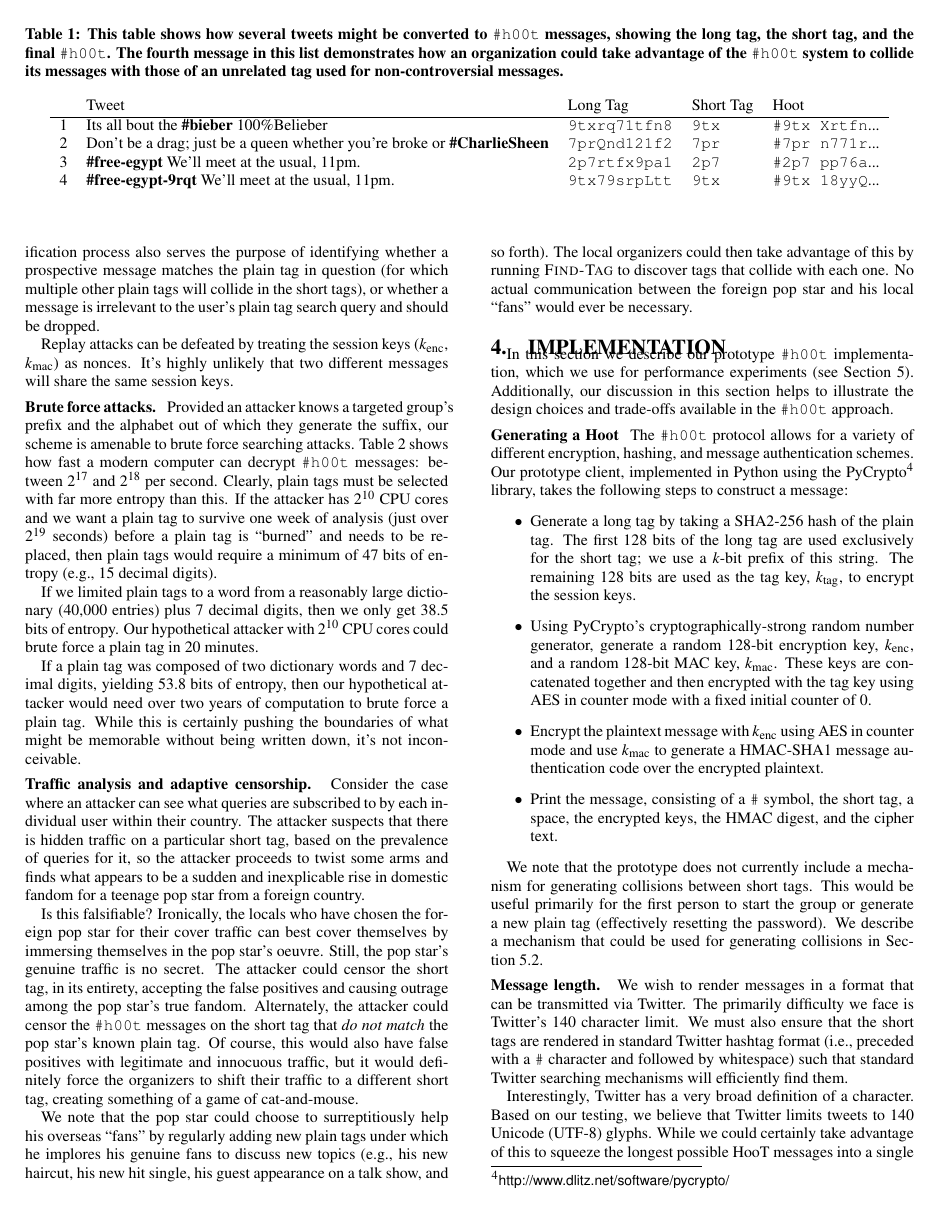
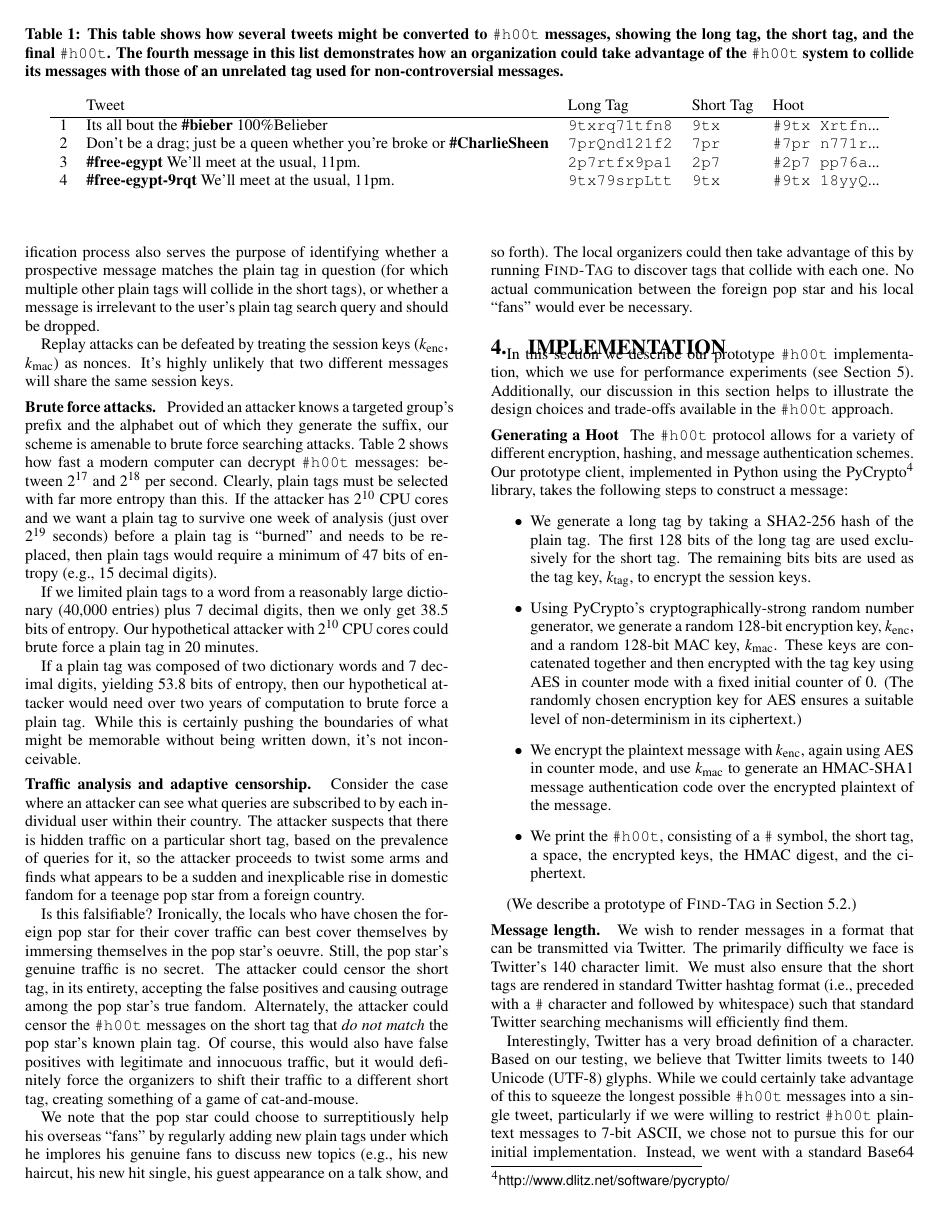
Before and after one commit to dbachrach/char140, a LaTeX paper (paper/hoot.tex, which reads paper/implementation.tex): page 5 of 10. Compiled offline with pdfLaTeX.

Commit message:
upgraded implementation section

```diff
--- a/paper/implementation.tex
+++ b/paper/implementation.tex
@@ -13,28 +13,34 @@ The \hoot protocol allows for a variety of different encryption,
 hashing, and message authentication schemes. Our prototype client,
 implemented in Python using the PyCrypto\footnote{\url{http://www.dlitz.net/software/pycrypto/}} library, takes the following steps to construct a message:
 \begin{itemize}
-\item Generate a long tag by taking a SHA2-256 hash of the plain
+\item We generate a long tag by taking a SHA2-256 hash of the plain
   tag. The first 128 bits of the long tag are used exclusively for the
-  short tag; we use a $k$-bit prefix of this string. The remaining 128
+  short tag. The remaining bits
   bits are used as the tag key, $k_{\mathrm{tag}}$, to encrypt the
   session keys.
-\item Using PyCrypto's cryptographically-strong random number generator, generate
+\item Using PyCrypto's cryptographically-strong random number
+  generator, we generate
   a random 128-bit encryption key, $k_{\mathrm{enc}}$, and a random 128-bit MAC key,
   $k_{\mathrm{mac}}$. These keys are
   concatenated together and then encrypted with the tag key using AES in
-  counter mode with a fixed initial counter of $0$.
-\item Encrypt the plaintext message with $k_{\mathrm{enc}}$ using AES in
-  counter mode and use $k_{\mathrm{mac}}$ to generate a HMAC-SHA1
-  message authentication code over the encrypted plaintext.
-\item Print the message, consisting of a {\tt \#} symbol, the short tag,
-  a space, the encrypted keys, the HMAC digest, and the cipher text.
+  counter mode with a fixed initial counter of $0$. (The randomly
+  chosen encryption key for AES ensures a suitable level of
+  non-determinism in its ciphertext.)
+\item We encrypt the plaintext message with $k_{\mathrm{enc}}$, again using AES in
+  counter mode, and use $k_{\mathrm{mac}}$ to generate an HMAC-SHA1
+  message authentication code over the encrypted plaintext of the
+  message.
+\item We print the \hoot, consisting of a {\tt \#} symbol, the short tag,
+  a space, the encrypted keys, the HMAC digest, and the ciphertext.
 \end{itemize}
 
-We note that the prototype does not currently include a mechanism for
-generating collisions between short tags. This would be useful primarily
-for the first person to start the group or generate a new plain tag
-(effectively resetting the password). We describe a mechanism that
-could be used for generating collisions in Section~\ref{sec:collider}.
+% We note that our prototype does not currently include a mechanism for
+% generating collisions between short tags.
+% This would be useful primarily
+% for the first person to start the group or generate a new plain tag
+% (effectively resetting the password).
+(We describe a prototype of \proc{Find-Tag} in
+Section~\ref{sec:collider}.)
 
 %To generate collisions, the client should accept as input an existing
 %short tag that the user wants her tag to collide with and the prefix to
@@ -56,13 +62,13 @@ will efficiently find them.
 Interestingly, Twitter has a very broad definition of a character. Based
 on our testing, we believe that Twitter limits tweets to 140 Unicode
 (UTF-8) glyphs. While we could certainly take advantage of this to
-squeeze the longest possible HooT messages into a single tweet,
+squeeze the longest possible \hoot messages into a single tweet,
 particularly if we were willing to restrict \hoot plaintext messages to
 7-bit ASCII, we chose not to pursue this for our
-implementation. Instead, we went with a standard Base64 encoding (the
-letters A-Z, a-z, 0-9, +, and /), getting six bits per glyph.
+initial implementation. Instead, we went with a standard Base64 encoding (the
+letters A-Z, a-z, 0-9, +, and /), yielding only six bits per glyph.
 
-Assuming a single short tag of two characters (12 bits), the maximum
+Assuming a single short tag of two Base64 glyphs (12 bits), the maximum
 plain text message with our prototype implementation would be 31
 single-byte characters. (We would need 79 glyphs to represent the
 message header, including one short tag, leaving 61 glyphs for the
```
Also changed, not shown: paper/design.tex (+1 -1 lines), paper/implementation.tex (29 more changed lines).
